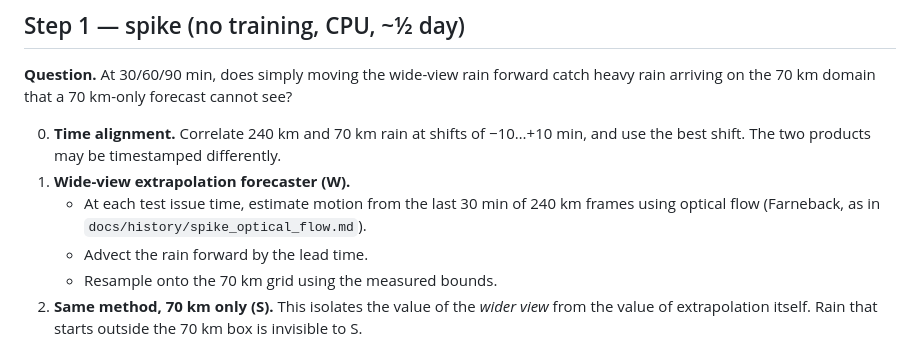
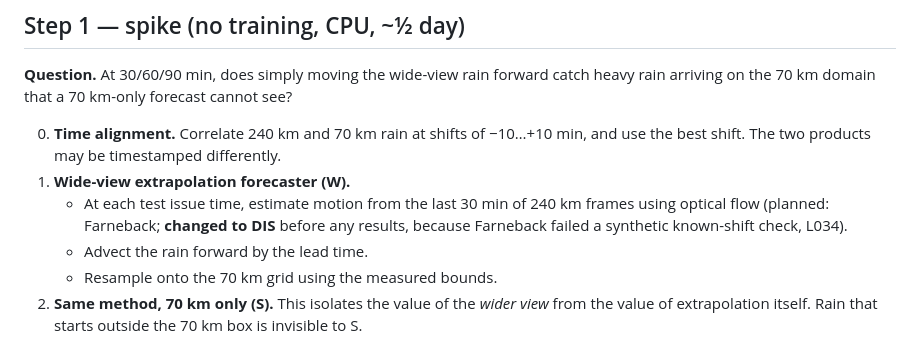
Before and after one commit to beese54/singapore-diffusion-nowcast, a Markdown page: tasks/plan_stage7_heavy_rain.md, the part around the change. Rendered like a GitHub page.

Commit message:
docs(plan): record the Farneback -> DIS method change made before results (L034)
Co-Authored-By: Claude Opus 5.5 <noreply@anthropic.com>
Claude-Session: https://claude.ai/code/session_01BZ5e5LeqDCiYfimVfNmKtJ

```diff
--- a/tasks/plan_stage7_heavy_rain.md
+++ b/tasks/plan_stage7_heavy_rain.md
@@ -26,7 +26,7 @@ the information. That check needs no training.
 
 0. **Time alignment.** Correlate 240 km and 70 km rain at shifts of −10…+10 min, and use the best shift. The two products may be timestamped differently.
 1. **Wide-view extrapolation forecaster (W).**
-   - At each test issue time, estimate motion from the last 30 min of 240 km frames using optical flow (Farneback, as in `docs/history/spike_optical_flow.md`).
+   - At each test issue time, estimate motion from the last 30 min of 240 km frames using optical flow (planned: Farneback; **changed to DIS** before any results, because Farneback failed a synthetic known-shift check, L034).
    - Advect the rain forward by the lead time.
    - Resample onto the 70 km grid using the measured bounds.
 2. **Same method, 70 km only (S).** This isolates the value of the *wider view* from the value of extrapolation itself. Rain that starts outside the 70 km box is invisible to S.
```
